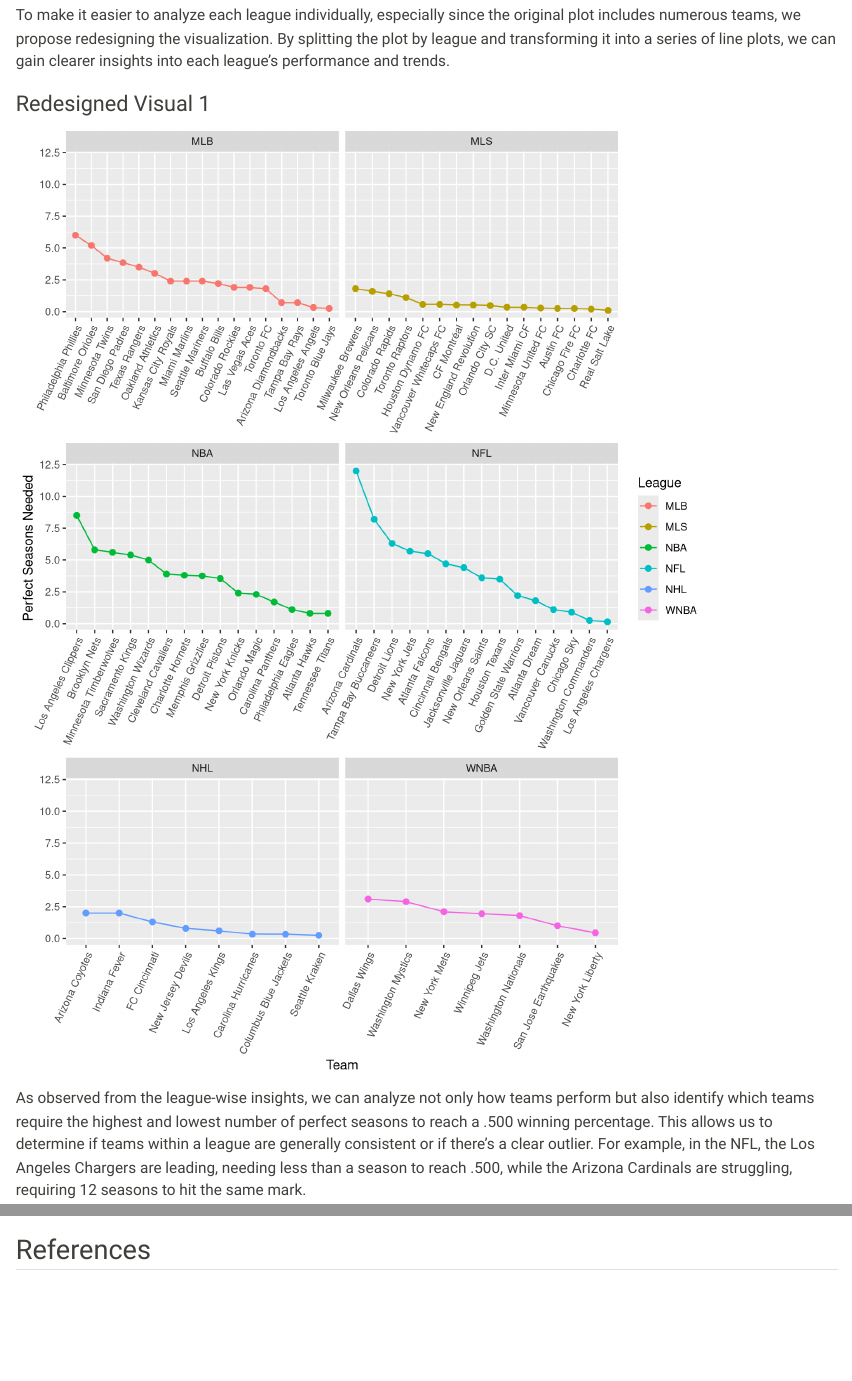
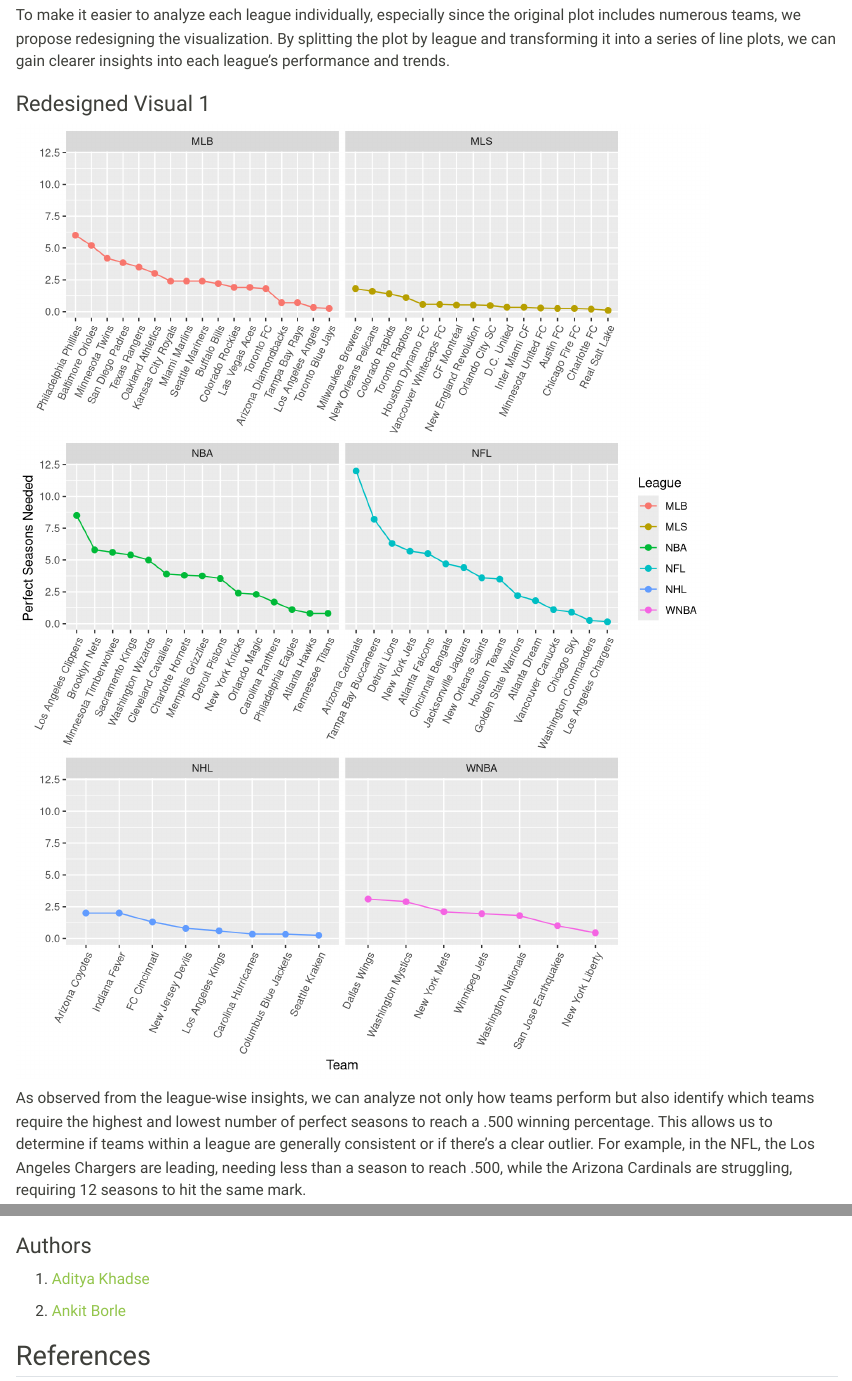
Before and after one commit to AnkitB22/AnkitBorle, a Quarto document (Pages/MidProject.qmd): the page in a window 1100 px wide, from 300 px down, and a second part further down, joined at a grey line. Rendered offline with R 4.5, knitr and Pandoc in place of Quarto, with nearby package versions.

Commit message:
Authors Section added

```diff
--- a/Pages/MidProject.qmd
+++ b/Pages/MidProject.qmd
@@ -2,6 +2,7 @@
 title: "Redesigning plot"
 format: html
 editor: visual
+output: html_document
 ---
 
 ## Original Visual
@@ -154,6 +155,12 @@
 
 {{< video https://youtu.be/ZqLZoV-9IKk width="800" height="500" >}}
 
+### Authors
+
+1.  [Aditya Khadse](https://adityakhadse.github.io/WebsiteQuarto/about.html)
+
+2.  [Ankit Borle](https://ankitb22.github.io/AnkitBorle/)
+
 ## References
 
 1.  Philip Bump. (2022, December 7). American pro sports franchises, ranked by all-time winning percentage. *The Washington Post*. <https://www.washingtonpost.com/sports/2022/12/07/american-pro-sports-franchise-win-loss-records/>
--- a/_quarto.yml
+++ b/_quarto.yml
@@ -1,6 +1,9 @@
 project:
   type: website
   output-dir: docs
+
+output: html_document
+
 website:
   title: "Ankit Borle"
   navbar:
@@ -13,6 +16,7 @@
 
 format:
   html:
+    html_preserve: true
     theme: sandstone
     mainfont: times new roman
     fontsize: 1.5rem
```
Also changed, not shown: Assets/Aditya.jpg (added), docs/search.json, 2 other files.
